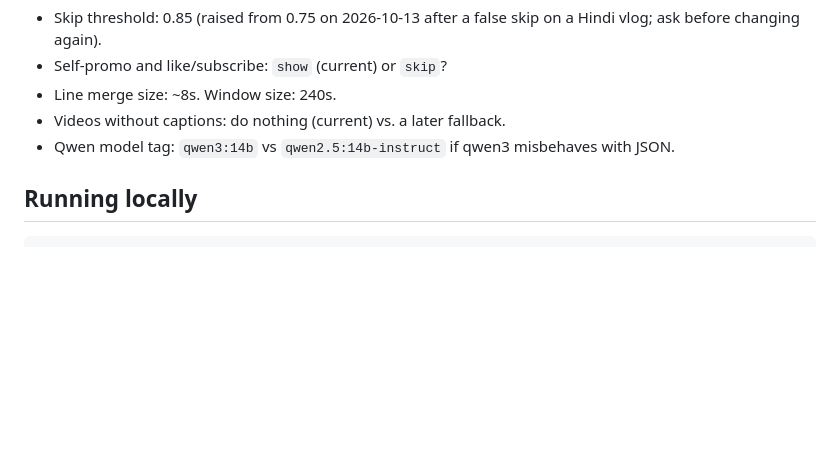
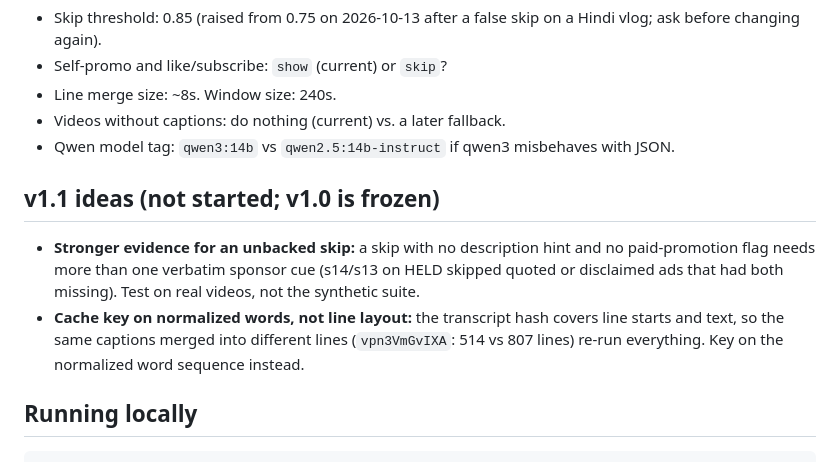
Before and after one commit to atishaypahadiya/second-read, a Markdown page: CLAUDE.md, the part around the change. Drawn GitHub-style; blank space fills up the shorter version.

````diff
--- a/CLAUDE.md
+++ b/CLAUDE.md
@@ -609,6 +609,15 @@ Each stage ends with a "done when" check on a real video.
 - Videos without captions: do nothing (current) vs. a later fallback.
 - Qwen model tag: `qwen3:14b` vs `qwen2.5:14b-instruct` if qwen3 misbehaves with JSON.
 
+## v1.1 ideas (not started; v1.0 is frozen)
+
+- **Stronger evidence for an unbacked skip:** a skip with no description hint and no paid-promotion flag needs
+  more than one verbatim sponsor cue (s14/s13 on HELD skipped quoted or disclaimed ads that had both missing).
+  Test on real videos, not the synthetic suite.
+- **Cache key on normalized words, not line layout:** the transcript hash covers line starts and text, so the same
+  captions merged into different lines (`vpn3VmGvIXA`: 514 vs 807 lines) re-run everything. Key on the normalized
+  word sequence instead.
+
 ## Running locally
 
 ```bash
````
Also changed, not shown: README.md (+8 -0 lines).
